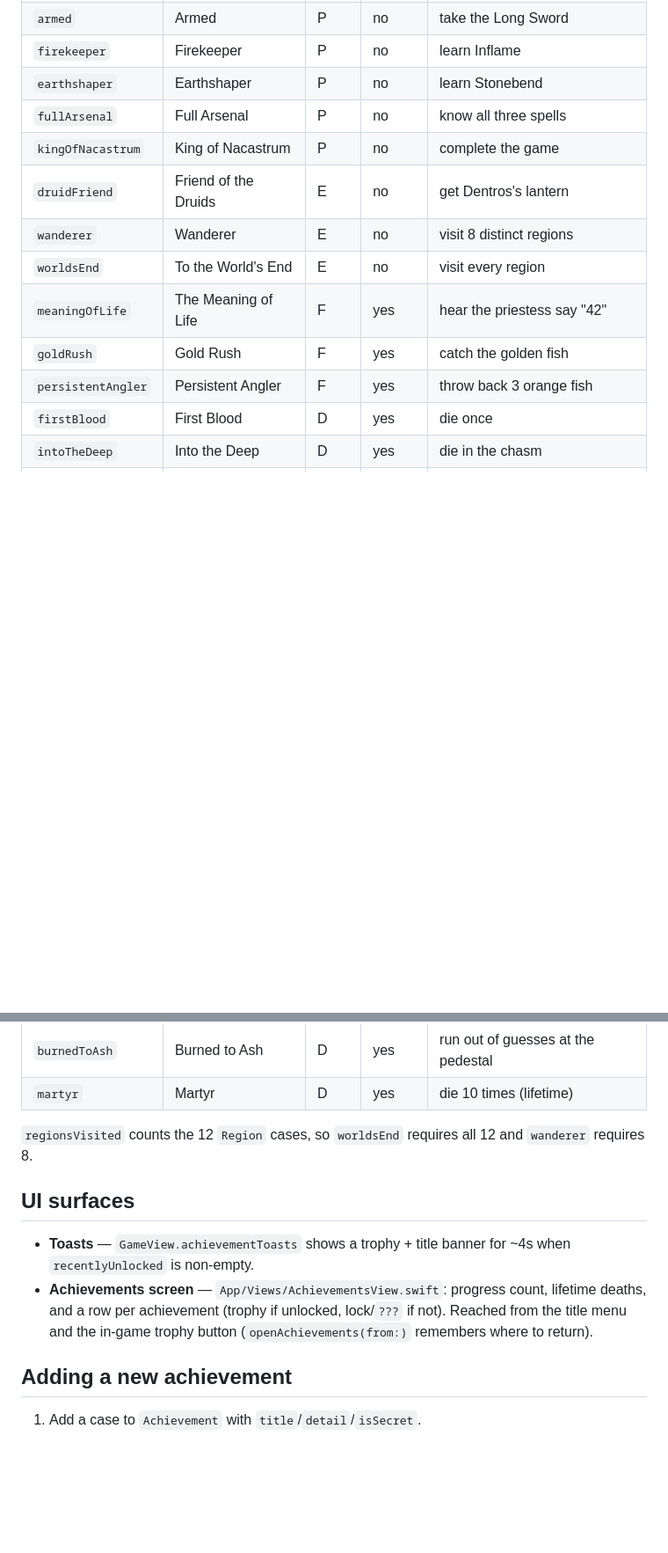
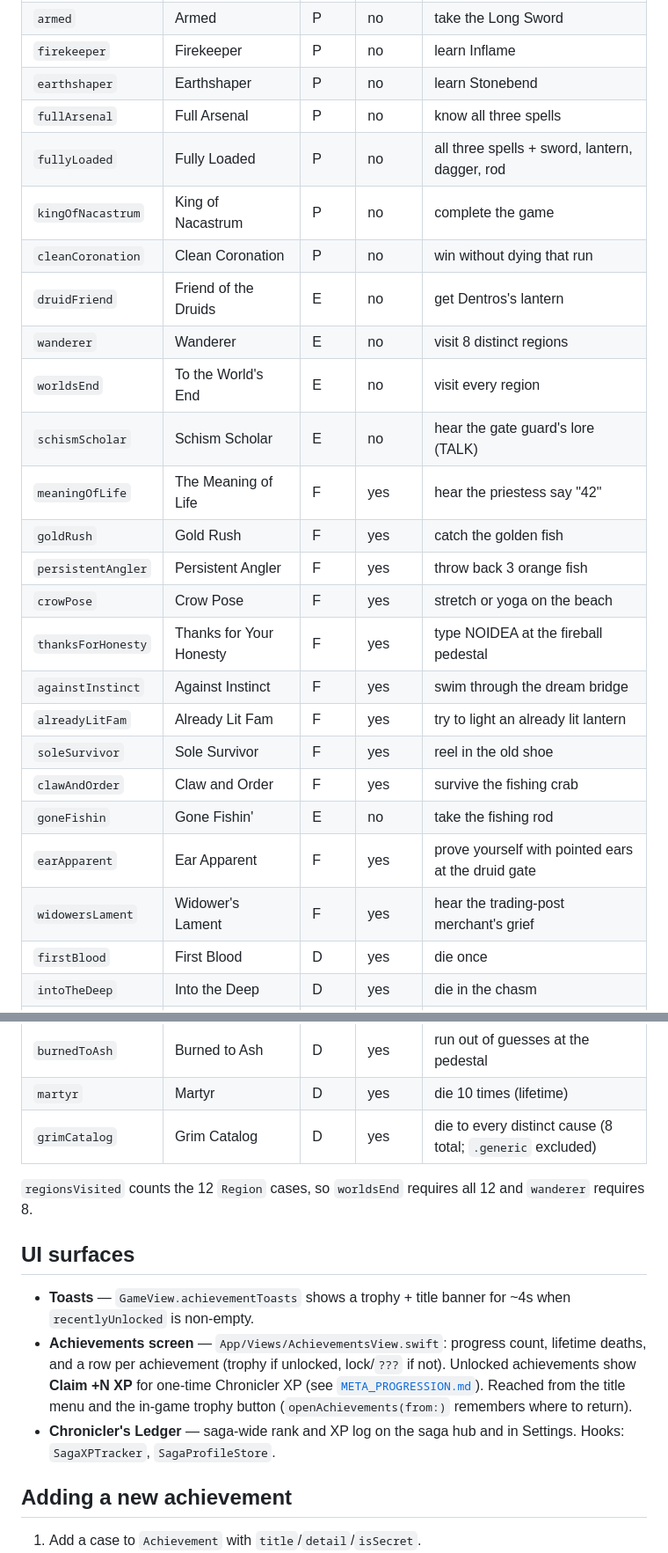
Before and after one commit to jacobrozell/Avasia-iOS, a Markdown page: docs/ACHIEVEMENTS.md, 2 parts joined by grey strips. Shown at 88% size. Drawn GitHub-style; blank space fills up the shorter version.

Commit message:
Document chronicler-linked achievements and saga milestones.
Co-authored-by: Cursor <cursoragent@cursor.com>

```diff
--- a/docs/ACHIEVEMENTS.md
+++ b/docs/ACHIEVEMENTS.md
@@ -71,13 +71,25 @@ Secret achievements are masked ("??? (Secret)") in the list until earned.
 | `firekeeper` | Firekeeper | P | no | learn Inflame |
 | `earthshaper` | Earthshaper | P | no | learn Stonebend |
 | `fullArsenal` | Full Arsenal | P | no | know all three spells |
+| `fullyLoaded` | Fully Loaded | P | no | all three spells + sword, lantern, dagger, rod |
 | `kingOfNacastrum` | King of Nacastrum | P | no | complete the game |
+| `cleanCoronation` | Clean Coronation | P | no | win without dying that run |
 | `druidFriend` | Friend of the Druids | E | no | get Dentros's lantern |
 | `wanderer` | Wanderer | E | no | visit 8 distinct regions |
 | `worldsEnd` | To the World's End | E | no | visit every region |
+| `schismScholar` | Schism Scholar | E | no | hear the gate guard's lore (TALK) |
 | `meaningOfLife` | The Meaning of Life | F | yes | hear the priestess say "42" |
 | `goldRush` | Gold Rush | F | yes | catch the golden fish |
 | `persistentAngler` | Persistent Angler | F | yes | throw back 3 orange fish |
+| `crowPose` | Crow Pose | F | yes | stretch or yoga on the beach |
+| `thanksForHonesty` | Thanks for Your Honesty | F | yes | type NOIDEA at the fireball pedestal |
+| `againstInstinct` | Against Instinct | F | yes | swim through the dream bridge |
+| `alreadyLitFam` | Already Lit Fam | F | yes | try to light an already lit lantern |
+| `soleSurvivor` | Sole Survivor | F | yes | reel in the old shoe |
+| `clawAndOrder` | Claw and Order | F | yes | survive the fishing crab |
+| `goneFishin` | Gone Fishin' | E | no | take the fishing rod |
+| `earApparent` | Ear Apparent | F | yes | prove yourself with pointed ears at the druid gate |
+| `widowersLament` | Widower's Lament | F | yes | hear the trading-post merchant's grief |
 | `firstBlood` | First Blood | D | yes | die once |
 | `intoTheDeep` | Into the Deep | D | yes | die in the chasm |
 | `crabDinner` | Crab Dinner | D | yes | die to the fishing crab |
@@ -88,6 +100,7 @@ Secret achievements are masked ("??? (Secret)") in the list until earned.
 | `ambushed` | Ambushed | D | yes | die in the road ambush |
 | `burnedToAsh` | Burned to Ash | D | yes | run out of guesses at the pedestal |
 | `martyr` | Martyr | D | yes | die 10 times (lifetime) |
+| `grimCatalog` | Grim Catalog | D | yes | die to every distinct cause (8 total; `.generic` excluded) |
 
 `regionsVisited` counts the 12 `Region` cases, so `worldsEnd` requires all 12 and
 `wanderer` requires 8.
@@ -98,8 +111,11 @@ Secret achievements are masked ("??? (Secret)") in the list until earned.
   ~4s when `recentlyUnlocked` is non-empty.
 - **Achievements screen** — `App/Views/AchievementsView.swift`: progress count,
   lifetime deaths, and a row per achievement (trophy if unlocked, lock/`???` if
-  not). Reached from the title menu and the in-game trophy button
-  (`openAchievements(from:)` remembers where to return).
+  not). Unlocked achievements show **Claim +N XP** for one-time Chronicler XP
+  (see [`META_PROGRESSION.md`](META_PROGRESSION.md)). Reached from the title menu
+  and the in-game trophy button (`openAchievements(from:)` remembers where to return).
+- **Chronicler's Ledger** — saga-wide rank and XP log on the saga hub and in
+  Settings. Hooks: `SagaXPTracker`, `SagaProfileStore`.
 
 ## Adding a new achievement
 
```
Also changed, not shown: other parts of docs/ACHIEVEMENTS.md (+6 -4 lines).
